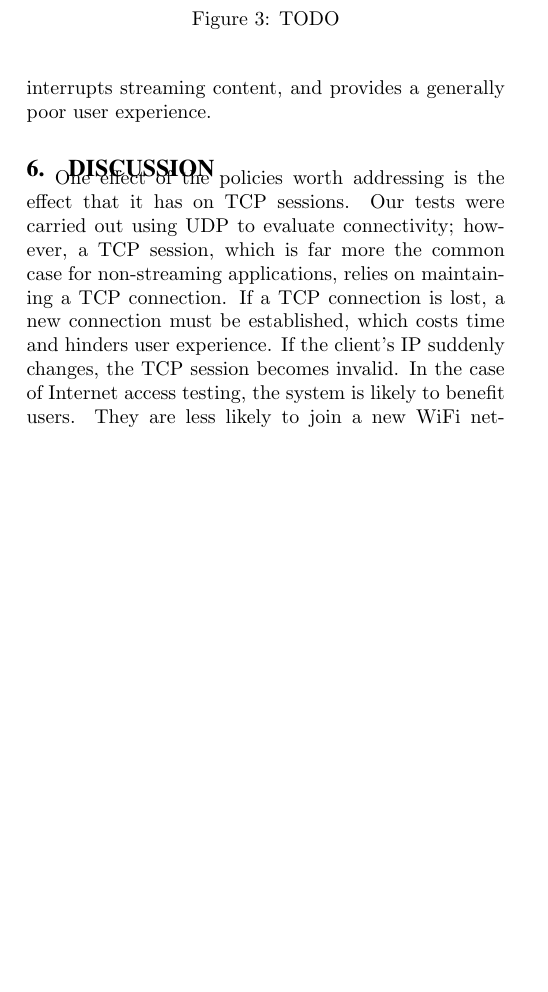
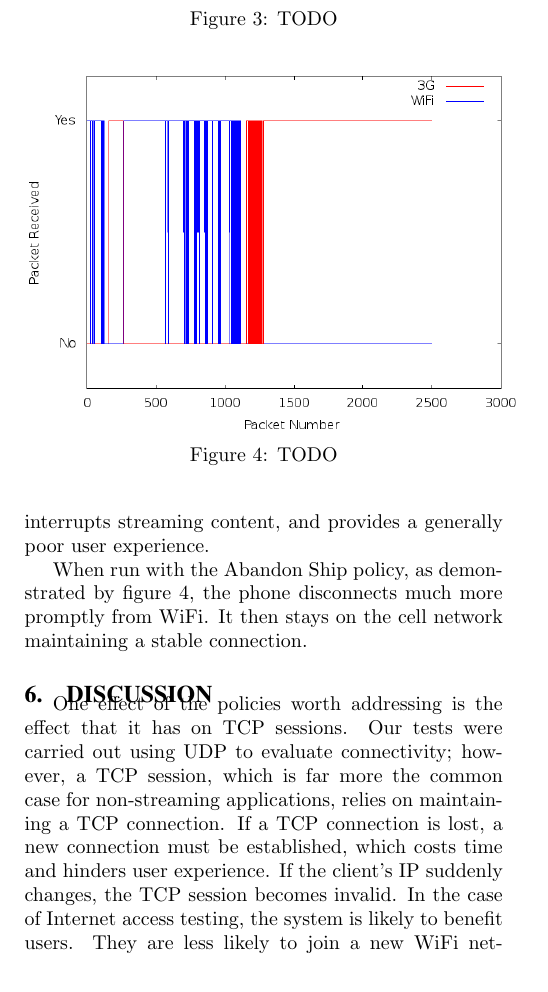
Before and after one commit to johnscheible/582Project, a LaTeX paper (paper/paper.tex, which reads paper/eval.tex): part of one column of page 5 of 6 before the commit and part of one column of page 5 of 7 after it, cut so that both start at the same text, the shorter picture padded with empty space. Compiled offline with pdfLaTeX.

Commit message:
Finished first draft eval. Needs to be checked.

```diff
--- a/paper/eval.tex
+++ b/paper/eval.tex
@@ -34,3 +34,9 @@ The stock policy resulted in little to no connectivity at the perimeter of the n
 	\includegraphics[width=0.5\textwidth]{leavingCourtyardsNoPolicy}
 	\caption{TODO}
 \end{figure}
+
+When run with the Abandon Ship policy, as demonstrated by figure 4, the phone disconnects much more promptly from WiFi. It then stays on the cell network maintaining a stable connection.
+
+\begin{figure}
+	\includegraphics[width=0.5\textwidth]{leavingCourtyardsWithPolicy}
+	\caption{TODO}
```
Also changed, not shown: paper/eval.tex (6 more changed lines).
